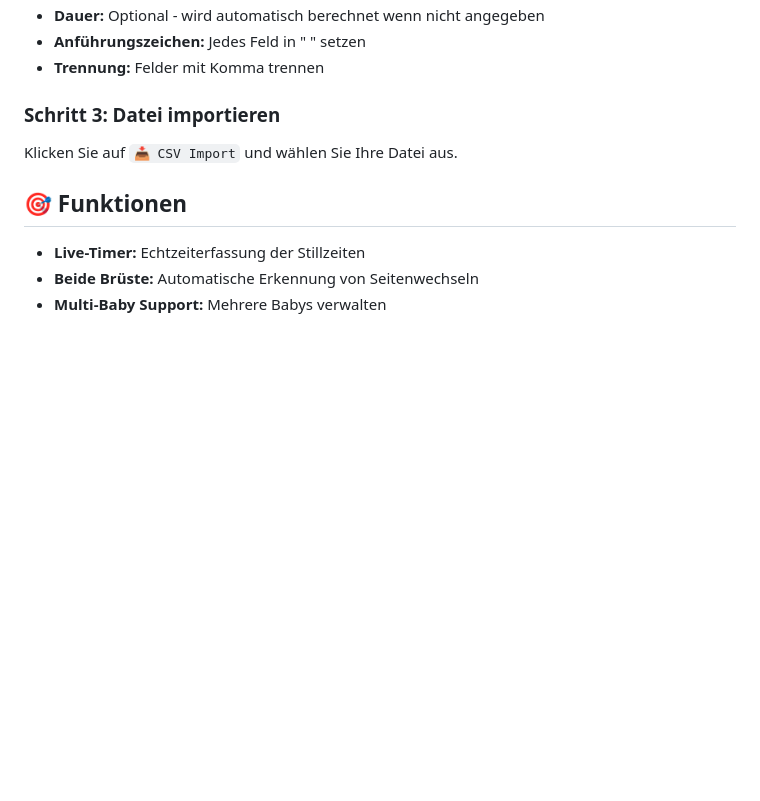
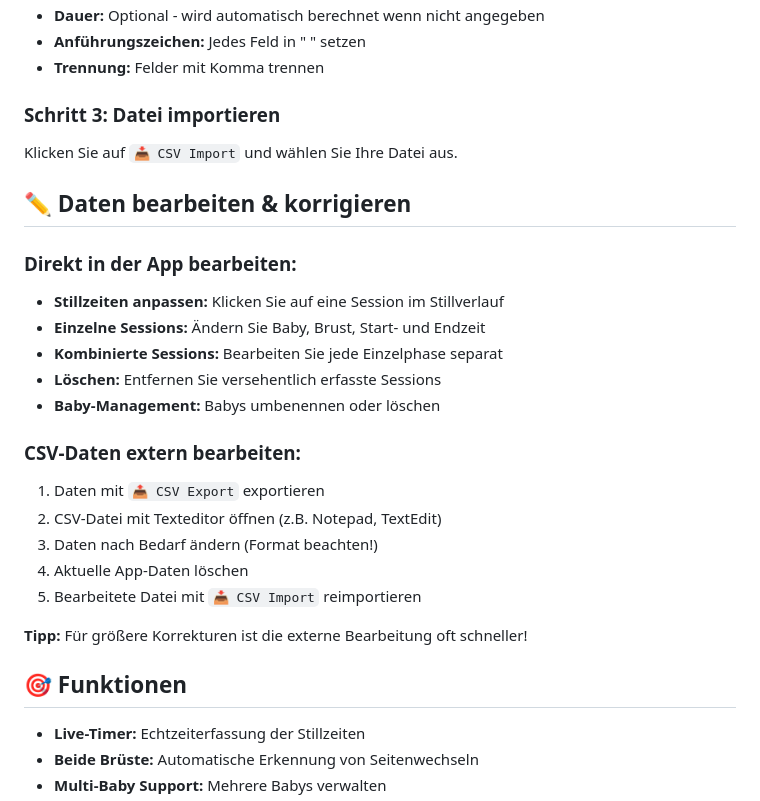
Before and after one commit to iamn3mo/Muttermilch, a Markdown page: README.md, the part around the change. GitHub-like rendering; blank space fills up the shorter version.

```diff
--- a/README.md
+++ b/README.md
@@ -66,6 +66,24 @@ Erstellen Sie eine Textdatei mit der Endung `.csv` (z.B. `meine_daten.csv`)
 
 Klicken Sie auf `📥 CSV Import` und wählen Sie Ihre Datei aus.
 
+## ✏️ Daten bearbeiten & korrigieren
+
+### Direkt in der App bearbeiten:
+- **Stillzeiten anpassen:** Klicken Sie auf eine Session im Stillverlauf
+- **Einzelne Sessions:** Ändern Sie Baby, Brust, Start- und Endzeit
+- **Kombinierte Sessions:** Bearbeiten Sie jede Einzelphase separat
+- **Löschen:** Entfernen Sie versehentlich erfasste Sessions
+- **Baby-Management:** Babys umbenennen oder löschen
+
+### CSV-Daten extern bearbeiten:
+1. Daten mit `📤 CSV Export` exportieren
+2. CSV-Datei mit Texteditor öffnen (z.B. Notepad, TextEdit)
+3. Daten nach Bedarf ändern (Format beachten!)
+4. Aktuelle App-Daten löschen
+5. Bearbeitete Datei mit `📥 CSV Import` reimportieren
+
+**Tipp:** Für größere Korrekturen ist die externe Bearbeitung oft schneller!
+
 ## 🎯 Funktionen
 
 - **Live-Timer:** Echtzeiterfassung der Stillzeiten
```
